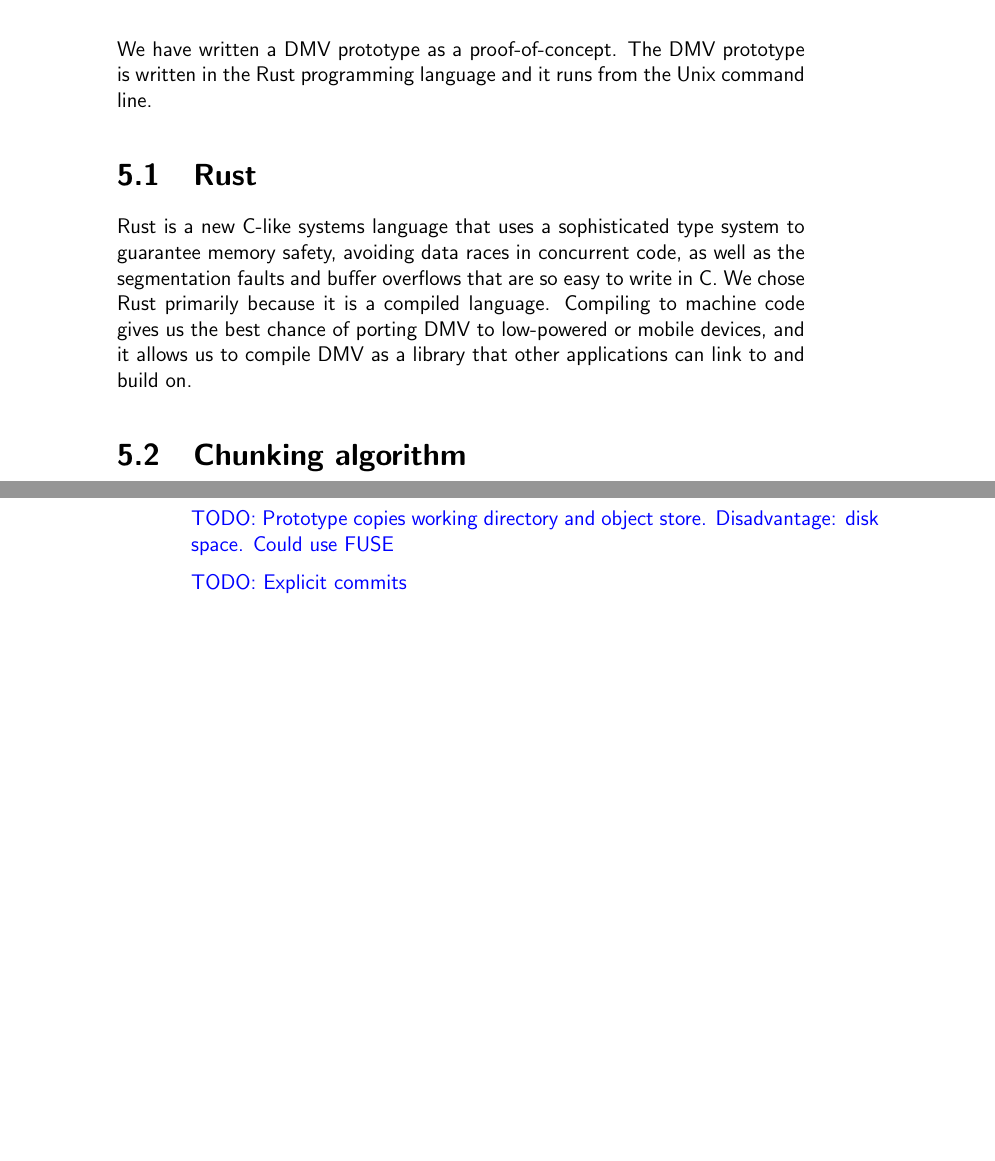
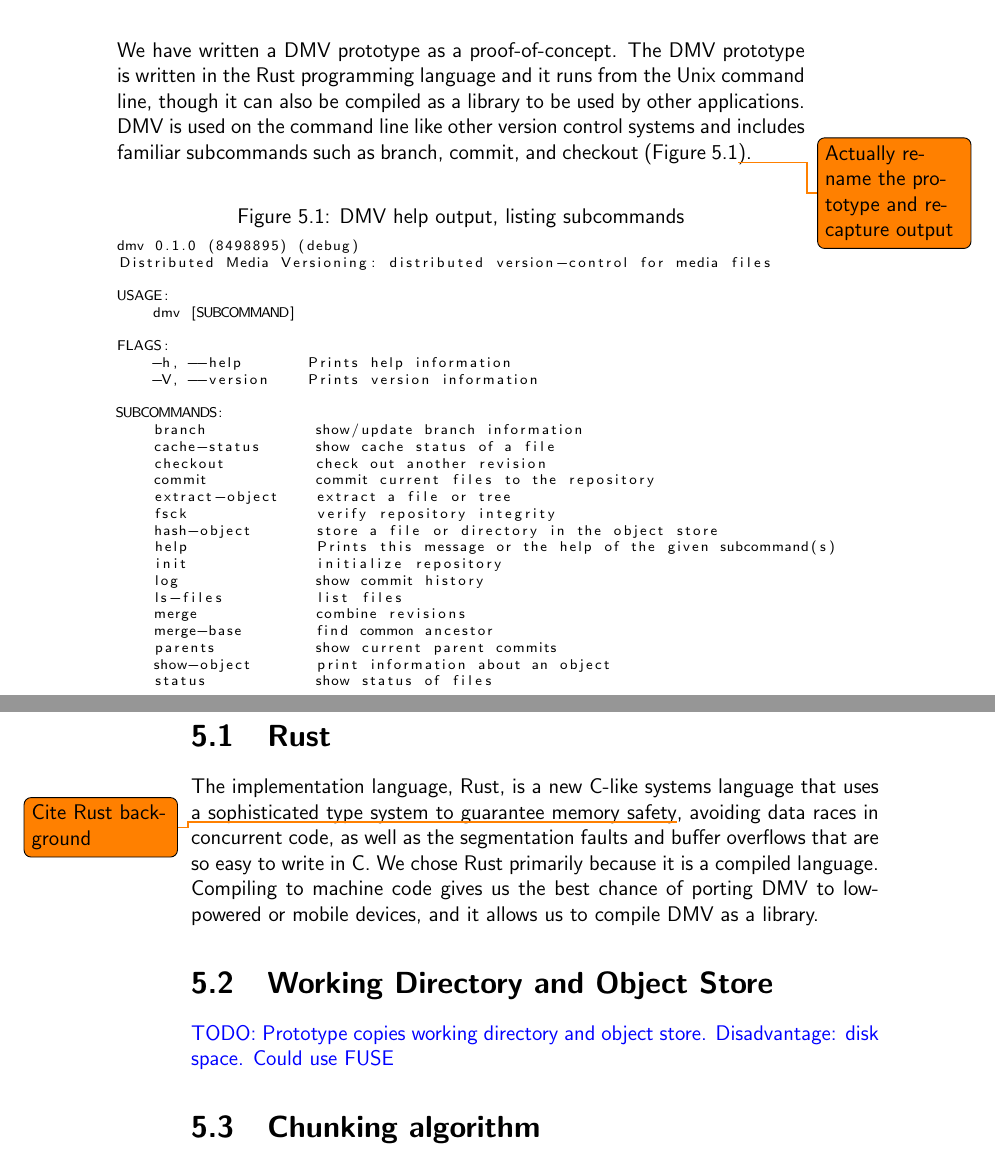
Before and after one commit to sleepymurph/dmv-publications, a LaTeX thesis (doc-src/thesis.tex, which reads doc-src/lst-prototype-help-output.txt, doc-src/thesis-implementation.tex): two parts of pages 27 and 28 of 48, joined at a grey line, cut so that both start at the same text, the shorter picture padded with empty space. Compiled offline with pdfLaTeX; a LaTeX package or settings file that is missing is left out.

Commit message:
Writing: Add example help output

```diff
--- /dev/null
+++ b/doc-src/lst-prototype-help-output.txt
@@ -0,0 +1,27 @@
+dmv 0.1.0 (8498895) (debug)
+Distributed Media Versioning: distributed version-control for media files
+
+USAGE:
+    dmv [SUBCOMMAND]
+
+FLAGS:
+    -h, --help       Prints help information
+    -V, --version    Prints version information
+
+SUBCOMMANDS:
+    branch            show/update branch information
+    cache-status      show cache status of a file
+    checkout          check out another revision
+    commit            commit current files to the repository
+    extract-object    extract a file or tree
+    fsck              verify repository integrity
+    hash-object       store a file or directory in the object store
+    help              Prints this message or the help of the given subcommand(s)
+    init              initialize repository
+    log               show commit history
+    ls-files          list files
+    merge             combine revisions
+    merge-base        find common ancestor
+    parents           show current parent commits
+    show-object       print information about an object
+    status            show status of files
--- a/doc-src/thesis-implementation.tex
+++ b/doc-src/thesis-implementation.tex
@@ -1,18 +1,37 @@
 \chapter{Implementation}
 
 We have written a DMV prototype as a proof-of-concept. The DMV prototype is
-written in the Rust programming language and it runs from the Unix command line.
+written in the Rust programming language and it runs from the Unix command line,
+though it can also be compiled as a library to be used by other applications.
+DMV is used on the command line like other version control systems and includes
+familiar subcommands such as branch, commit, and checkout
+(\autoref{prototype-help-output}\todo{Actually rename the prototype and
+recapture output}).
+
+\begin{figure}[h]
+    \caption{DMV help output, listing subcommands}
+    \label{prototype-help-output}
+    \lstinputlisting[basicstyle=\scriptsize]{lst-prototype-help-output.txt}
+\end{figure}
+
 
 
 \section{Rust}
 
-Rust is a new C-like systems language that uses a sophisticated type system to
-guarantee memory safety, avoiding data races in concurrent code, as well as the
-segmentation faults and buffer overflows that are so easy to write in C. We
-chose Rust primarily because it is a compiled language. Compiling to machine
-code gives us the best chance of porting DMV to low-powered or mobile devices,
-and it allows us to compile DMV as a library that other applications can link to
-and build on.
+The implementation language, Rust, is a new C-like systems language that uses a
+sophisticated type system to guarantee memory safety\todo{Cite Rust background},
+avoiding data races in concurrent code, as well as the segmentation faults and
+buffer overflows that are so easy to write in C. We chose Rust primarily because
+it is a compiled language. Compiling to machine code gives us the best chance of
+porting DMV to low-powered or mobile devices, and it allows us to compile DMV as
+a library.
+
+
+
+\section{Working Directory and Object Store}
+
+\towrite{Prototype copies working directory and object store. Disadvantage: disk
+space. Could use FUSE}
 
 
 
@@ -37,10 +56,3 @@
 This gives a mean chunk size of \SI{52}{\kibi\byte} with a standard deviation of
 \SI{21}{\kibi\byte}. The experiments used to measure and tune chunk sizes are
 described in \autoref{rolling-hash-exp}.
-
-
-
-\towrite{Prototype copies working directory and object store. Disadvantage: disk
-space. Could use FUSE}
-
-\towrite{Explicit commits}
```
